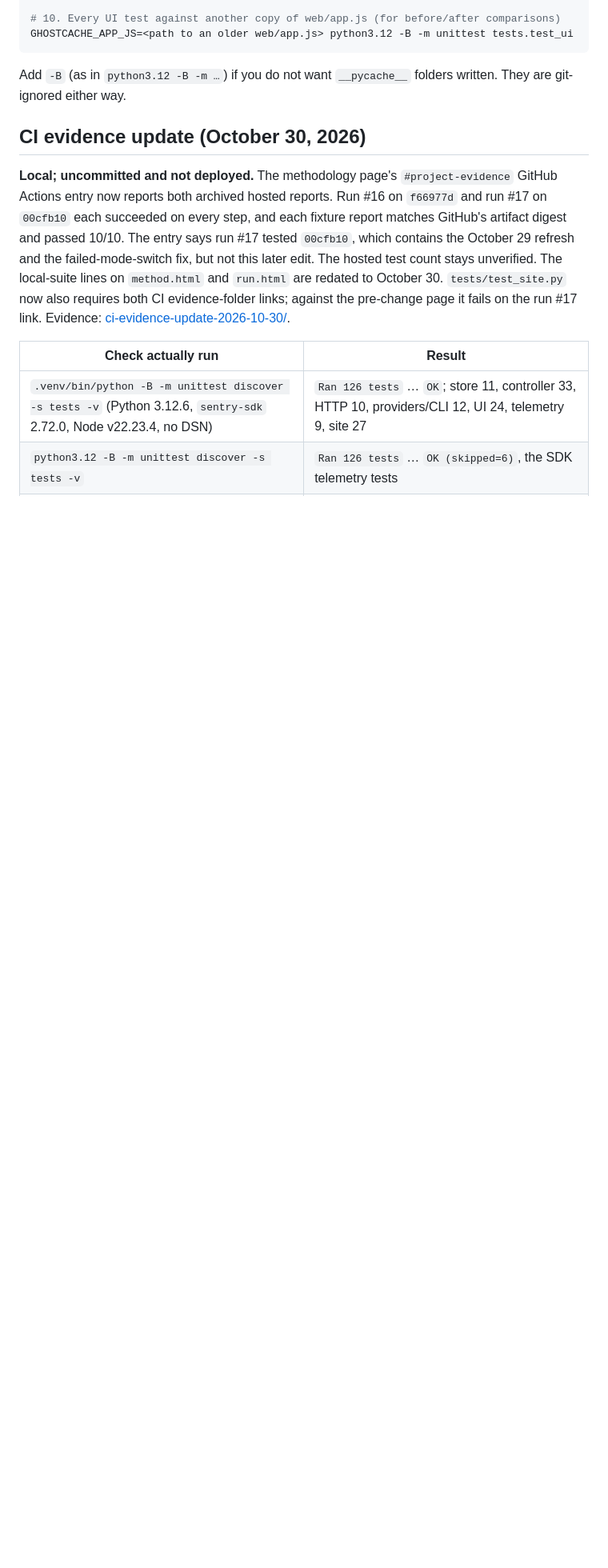
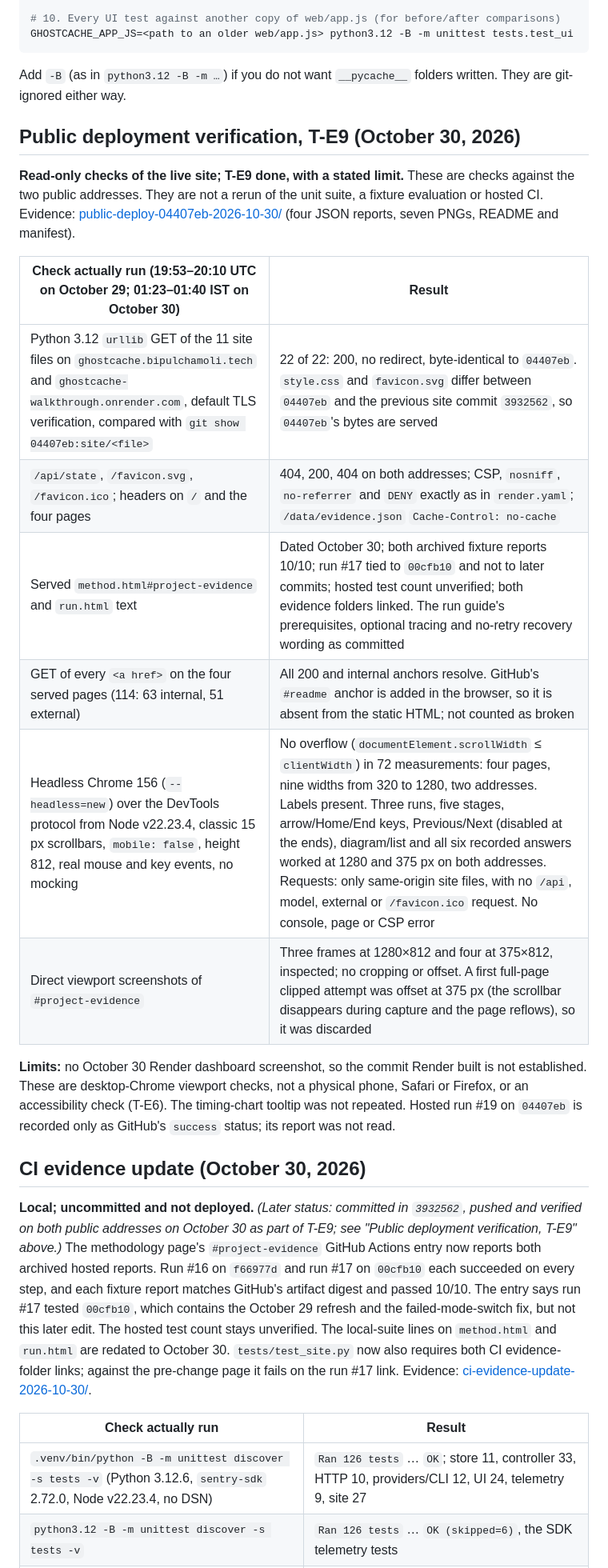
Before and after one commit to bipul724/GhostCache, a Markdown page: TESTING.md, the part around one of its changes. Shown at 80% size. Drawn GitHub-style; blank space fills up the shorter version.

Commit message:
Record the T-E9 public deployment checks and the status of runs 18 and 19

```diff
--- a/TESTING.md
+++ b/TESTING.md
@@ -52,9 +52,24 @@ GHOSTCACHE_APP_JS=<path to an older web/app.js> python3.12 -B -m unittest tests.
 
 Add `-B` (as in `python3.12 -B -m …`) if you do not want `__pycache__` folders written. They are git-ignored either way.
 
+## Public deployment verification, T-E9 (October 30, 2026)
+
+**Read-only checks of the live site; T-E9 done, with a stated limit.** These are checks against the two public addresses. They are not a rerun of the unit suite, a fixture evaluation or hosted CI. Evidence: [public-deploy-04407eb-2026-10-30/](screenshots/public-deploy-04407eb-2026-10-30/README.md) (four JSON reports, seven PNGs, README and manifest).
+
+| Check actually run (19:53–20:10 UTC on October 29; 01:23–01:40 IST on October 30) | Result |
+| --- | --- |
+| Python 3.12 `urllib` GET of the 11 site files on `ghostcache.bipulchamoli.tech` and `ghostcache-walkthrough.onrender.com`, default TLS verification, compared with `git show 04407eb:site/<file>` | 22 of 22: 200, no redirect, byte-identical to `04407eb`. `style.css` and `favicon.svg` differ between `04407eb` and the previous site commit `3932562`, so `04407eb`'s bytes are served |
+| `/api/state`, `/favicon.svg`, `/favicon.ico`; headers on `/` and the four pages | 404, 200, 404 on both addresses; CSP, `nosniff`, `no-referrer` and `DENY` exactly as in `render.yaml`; `/data/evidence.json` `Cache-Control: no-cache` |
+| Served `method.html#project-evidence` and `run.html` text | Dated October 30; both archived fixture reports 10/10; run #17 tied to `00cfb10` and not to later commits; hosted test count unverified; both evidence folders linked. The run guide's prerequisites, optional tracing and no-retry recovery wording as committed |
+| GET of every `<a href>` on the four served pages (114: 63 internal, 51 external) | All 200 and internal anchors resolve. GitHub's `#readme` anchor is added in the browser, so it is absent from the static HTML; not counted as broken |
+| Headless Chrome 156 (`--headless=new`) over the DevTools protocol from Node v22.23.4, classic 15 px scrollbars, `mobile: false`, height 812, real mouse and key events, no mocking | No overflow (`documentElement.scrollWidth` ≤ `clientWidth`) in 72 measurements: four pages, nine widths from 320 to 1280, two addresses. Labels present. Three runs, five stages, arrow/Home/End keys, Previous/Next (disabled at the ends), diagram/list and all six recorded answers worked at 1280 and 375 px on both addresses. Requests: only same-origin site files, with no `/api`, model, external or `/favicon.ico` request. No console, page or CSP error |
+| Direct viewport screenshots of `#project-evidence` | Three frames at 1280×812 and four at 375×812, inspected; no cropping or offset. A first full-page clipped attempt was offset at 375 px (the scrollbar disappears during capture and the page reflows), so it was discarded |
+
+**Limits:** no October 30 Render dashboard screenshot, so the commit Render built is not established. These are desktop-Chrome viewport checks, not a physical phone, Safari or Firefox, or an accessibility check (T-E6). The timing-chart tooltip was not repeated. Hosted run #19 on `04407eb` is recorded only as GitHub's `success` status; its report was not read.
+
 ## CI evidence update (October 30, 2026)
 
-**Local; uncommitted and not deployed.** The methodology page's `#project-evidence` GitHub Actions entry now reports both archived hosted reports. Run #16 on `f66977d` and run #17 on `00cfb10` each succeeded on every step, and each fixture report matches GitHub's artifact digest and passed 10/10. The entry says run #17 tested `00cfb10`, which contains the October 29 refresh and the failed-mode-switch fix, but not this later edit. The hosted test count stays unverified. The local-suite lines on `method.html` and `run.html` are redated to October 30. `tests/test_site.py` now also requires both CI evidence-folder links; against the pre-change page it fails on the run #17 link. Evidence: [ci-evidence-update-2026-10-30/](screenshots/ci-evidence-update-2026-10-30/README.md).
+**Local; uncommitted and not deployed.** *(Later status: committed in `3932562`, pushed and verified on both public addresses on October 30 as part of T-E9; see "Public deployment verification, T-E9" above.)* The methodology page's `#project-evidence` GitHub Actions entry now reports both archived hosted reports. Run #16 on `f66977d` and run #17 on `00cfb10` each succeeded on every step, and each fixture report matches GitHub's artifact digest and passed 10/10. The entry says run #17 tested `00cfb10`, which contains the October 29 refresh and the failed-mode-switch fix, but not this later edit. The hosted test count stays unverified. The local-suite lines on `method.html` and `run.html` are redated to October 30. `tests/test_site.py` now also requires both CI evidence-folder links; against the pre-change page it fails on the run #17 link. Evidence: [ci-evidence-update-2026-10-30/](screenshots/ci-evidence-update-2026-10-30/README.md).
 
 | Check actually run | Result |
 | --- | --- |
```
Also changed, not shown: other parts of TESTING.md (+1 -0 lines).
